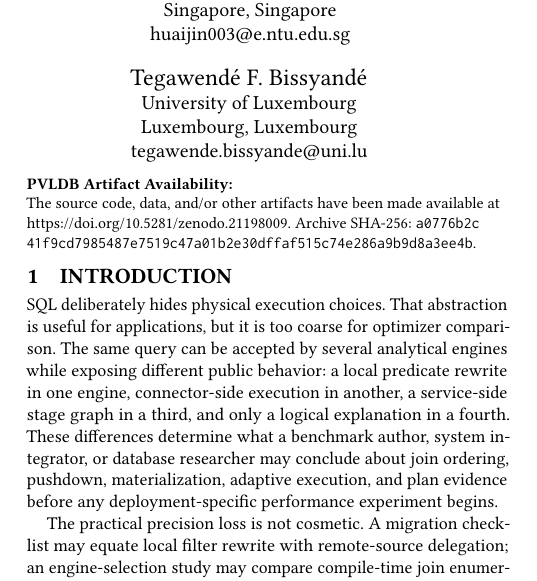
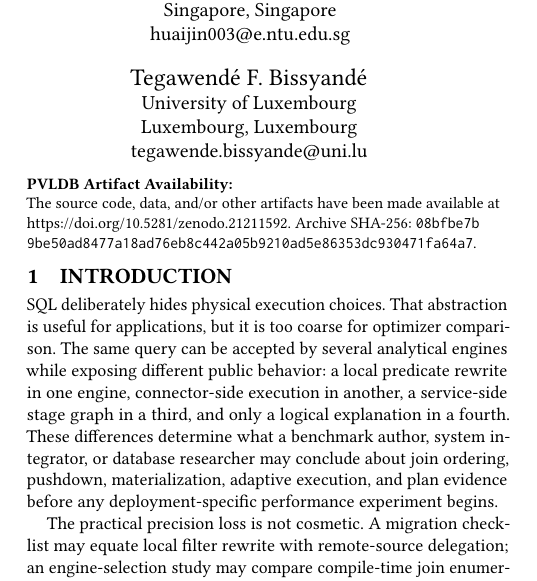
Before and after one commit to Haoyi-Zhang/OptSemC, a LaTeX paper (Paper/latex/paper.tex): part of one column of page 1 of 14, cut so that both start at the same text. Compiled offline with pdfLaTeX.

Commit message:
Update archive DOI and checksum records

```diff
--- a/Paper/latex/paper.tex
+++ b/Paper/latex/paper.tex
@@ -56,8 +56,8 @@
 \newcommand\vldbyear{2027}
 \newcommand\vldbauthors{\authors}
 \newcommand\vldbtitle{\shorttitle}
-\newcommand\vldbavailabilityurl{https://doi.org/10.5281/zenodo.21198009}
-\newcommand\vldbarchivesha{\texttt{a0776b2c\allowbreak{}41f9cd79\allowbreak{}85487e75\allowbreak{}19c47a01\allowbreak{}b2e30dff\allowbreak{}af515c74\allowbreak{}e286a9b9\allowbreak{}d8a3ee4b}}
+\newcommand\vldbavailabilityurl{https://doi.org/10.5281/zenodo.21211592}
+\newcommand\vldbarchivesha{\texttt{08bfbe7b\allowbreak{}9be50ad8\allowbreak{}477a18ad\allowbreak{}76eb8c44\allowbreak{}2a05b921\allowbreak{}0ad5e863\allowbreak{}53dc9304\allowbreak{}71fa64a7}}
 \newcommand\vldbpagestyle{plain}
 
 \title{OptSem-C: Benchmarking Projection Precision in Public Query-Optimizer Contracts}
```
Also changed, not shown: README.md, artifact/README.md, 1 other file.
